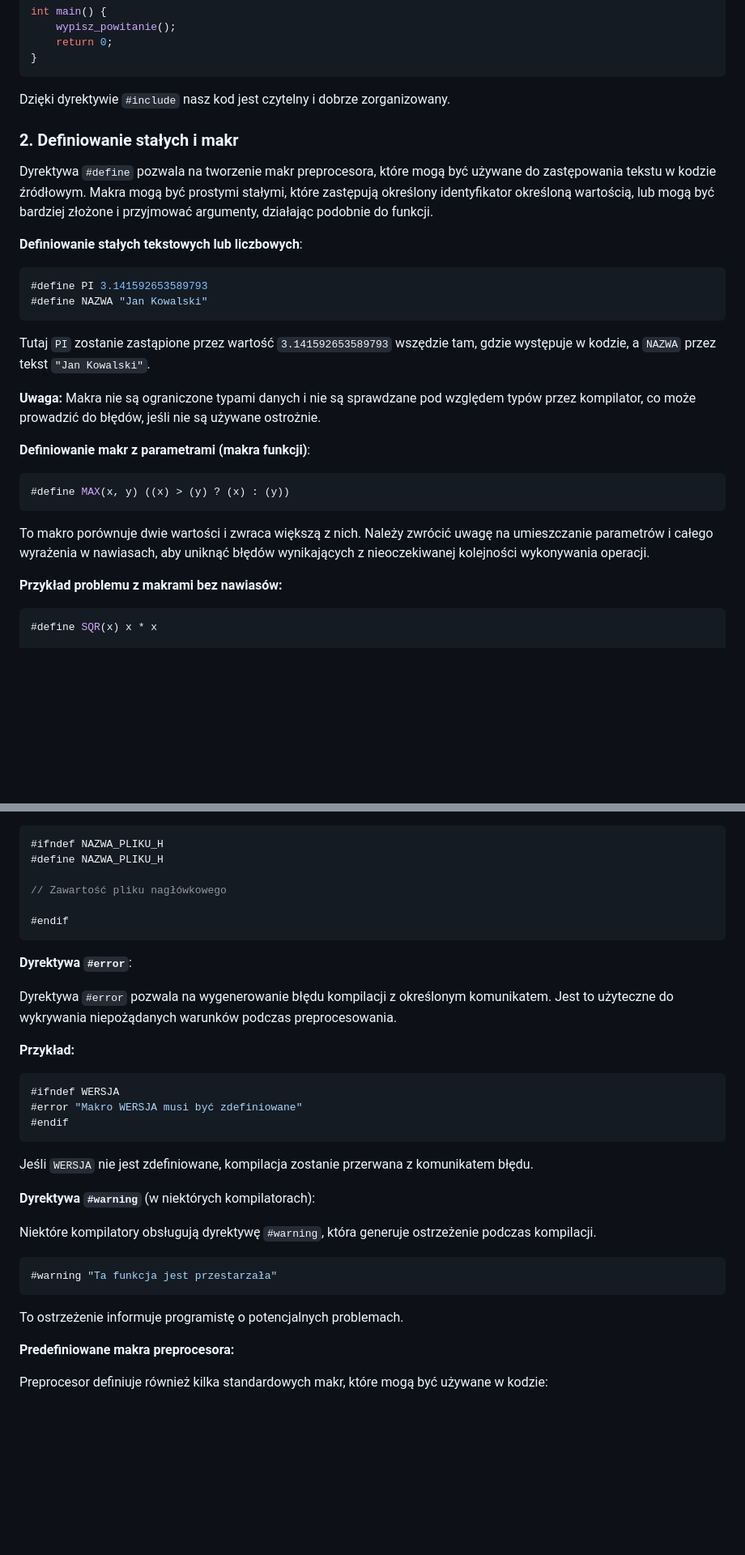
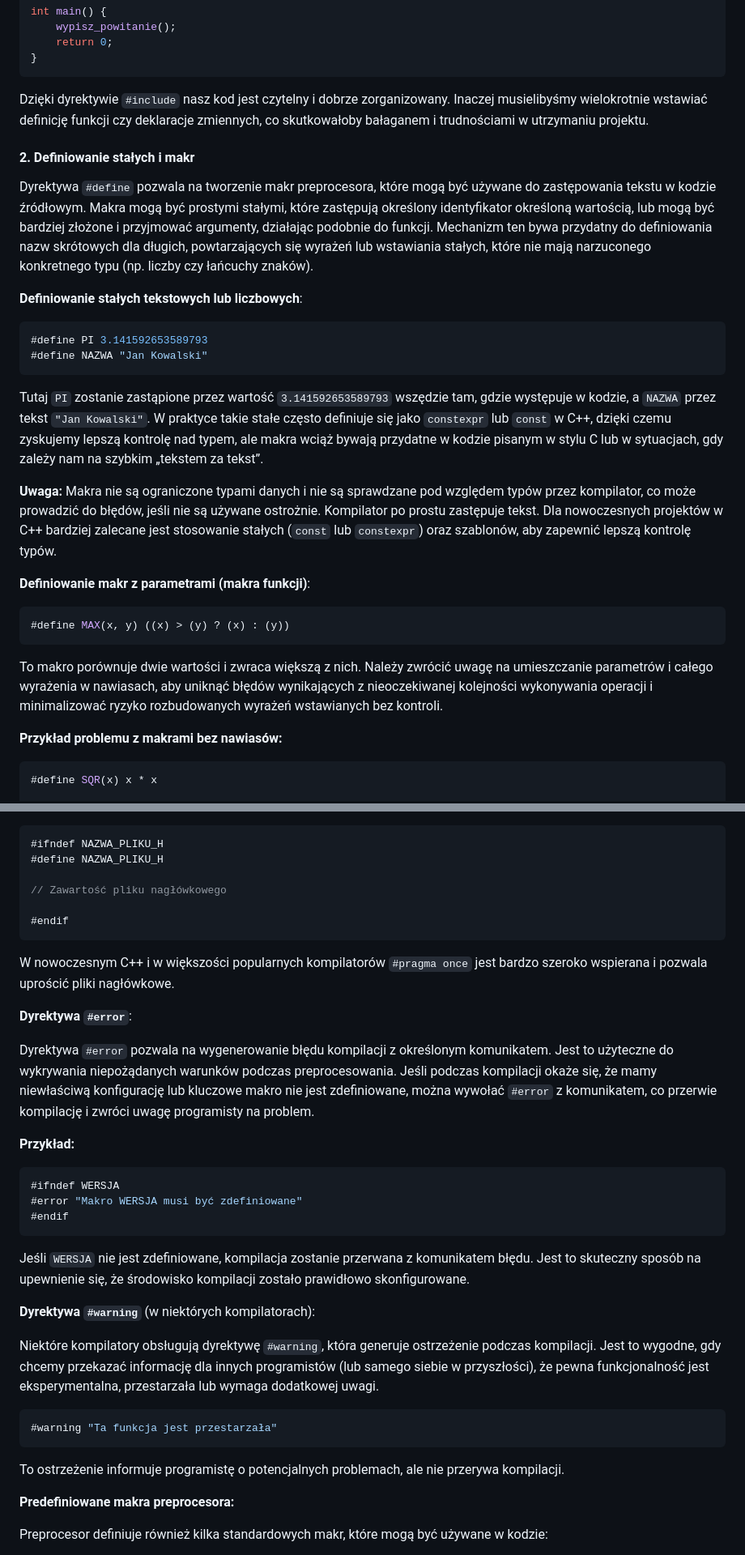
Before and after one commit to djeada/Od-C-do-Cpp, a Markdown page: notatki/02_preprocesor.md, 2 parts joined by grey strips. Shown at 81% size. Drawn GitHub-style; blank space fills up the shorter version.

````diff
--- a/notatki/02_preprocesor.md
+++ b/notatki/02_preprocesor.md
@@ -63,11 +63,11 @@ int main() {
 }
 ```
 
-Dzięki dyrektywie `#include` nasz kod jest czytelny i dobrze zorganizowany.
+Dzięki dyrektywie `#include` nasz kod jest czytelny i dobrze zorganizowany. Inaczej musielibyśmy wielokrotnie wstawiać definicję funkcji czy deklaracje zmiennych, co skutkowałoby bałaganem i trudnościami w utrzymaniu projektu.
 
-### 2. Definiowanie stałych i makr
+#### 2. Definiowanie stałych i makr
 
-Dyrektywa `#define` pozwala na tworzenie makr preprocesora, które mogą być używane do zastępowania tekstu w kodzie źródłowym. Makra mogą być prostymi stałymi, które zastępują określony identyfikator określoną wartością, lub mogą być bardziej złożone i przyjmować argumenty, działając podobnie do funkcji.
+Dyrektywa `#define` pozwala na tworzenie makr preprocesora, które mogą być używane do zastępowania tekstu w kodzie źródłowym. Makra mogą być prostymi stałymi, które zastępują określony identyfikator określoną wartością, lub mogą być bardziej złożone i przyjmować argumenty, działając podobnie do funkcji. Mechanizm ten bywa przydatny do definiowania nazw skrótowych dla długich, powtarzających się wyrażeń lub wstawiania stałych, które nie mają narzuconego konkretnego typu (np. liczby czy łańcuchy znaków).
 
 **Definiowanie stałych tekstowych lub liczbowych**:
 
@@ -76,9 +76,9 @@ Dyrektywa `#define` pozwala na tworzenie makr preprocesora, które mogą być u
 #define NAZWA "Jan Kowalski"
 ```
 
-Tutaj `PI` zostanie zastąpione przez wartość `3.141592653589793` wszędzie tam, gdzie występuje w kodzie, a `NAZWA` przez tekst `"Jan Kowalski"`.
+Tutaj `PI` zostanie zastąpione przez wartość `3.141592653589793` wszędzie tam, gdzie występuje w kodzie, a `NAZWA` przez tekst `"Jan Kowalski"`. W praktyce takie stałe często definiuje się jako `constexpr` lub `const` w C++, dzięki czemu zyskujemy lepszą kontrolę nad typem, ale makra wciąż bywają przydatne w kodzie pisanym w stylu C lub w sytuacjach, gdy zależy nam na szybkim „tekstem za tekst”.
 
-**Uwaga:** Makra nie są ograniczone typami danych i nie są sprawdzane pod względem typów przez kompilator, co może prowadzić do błędów, jeśli nie są używane ostrożnie.
+**Uwaga:** Makra nie są ograniczone typami danych i nie są sprawdzane pod względem typów przez kompilator, co może prowadzić do błędów, jeśli nie są używane ostrożnie. Kompilator po prostu zastępuje tekst. Dla nowoczesnych projektów w C++ bardziej zalecane jest stosowanie stałych (`const` lub `constexpr`) oraz szablonów, aby zapewnić lepszą kontrolę typów.
 
 **Definiowanie makr z parametrami (makra funkcji)**:
 
@@ -86,7 +86,7 @@ Tutaj `PI` zostanie zastąpione przez wartość `3.141592653589793` wszędzie ta
 #define MAX(x, y) ((x) > (y) ? (x) : (y))
 ```
 
-To makro porównuje dwie wartości i zwraca większą z nich. Należy zwrócić uwagę na umieszczanie parametrów i całego wyrażenia w nawiasach, aby uniknąć błędów wynikających z nieoczekiwanej kolejności wykonywania operacji.
+To makro porównuje dwie wartości i zwraca większą z nich. Należy zwrócić uwagę na umieszczanie parametrów i całego wyrażenia w nawiasach, aby uniknąć błędów wynikających z nieoczekiwanej kolejności wykonywania operacji i minimalizować ryzyko rozbudowanych wyrażeń wstawianych bez kontroli.
 
 **Przykład problemu z makrami bez nawiasów:**
 
@@ -220,9 +222,11 @@ Dyrektywa `#pragma once` zapewnia, że plik nagłówkowy zostanie dołączony ty
 #endif
 ```
 
+W nowoczesnym C++ i w większości popularnych kompilatorów `#pragma once` jest bardzo szeroko wspierana i pozwala uprościć pliki nagłówkowe.
+
 **Dyrektywa `#error`**:
 
-Dyrektywa `#error` pozwala na wygenerowanie błędu kompilacji z określonym komunikatem. Jest to użyteczne do wykrywania niepożądanych warunków podczas preprocesowania.
+Dyrektywa `#error` pozwala na wygenerowanie błędu kompilacji z określonym komunikatem. Jest to użyteczne do wykrywania niepożądanych warunków podczas preprocesowania. Jeśli podczas kompilacji okaże się, że mamy niewłaściwą konfigurację lub kluczowe makro nie jest zdefiniowane, można wywołać `#error` z komunikatem, co przerwie kompilację i zwróci uwagę programisty na problem.
 
 **Przykład:**
 
@@ -232,17 +236,17 @@ Dyrektywa `#error` pozwala na wygenerowanie błędu kompilacji z określonym kom
 #endif
 ```
 
-Jeśli `WERSJA` nie jest zdefiniowane, kompilacja zostanie przerwana z komunikatem błędu.
+Jeśli `WERSJA` nie jest zdefiniowane, kompilacja zostanie przerwana z komunikatem błędu. Jest to skuteczny sposób na upewnienie się, że środowisko kompilacji zostało prawidłowo skonfigurowane.
 
 **Dyrektywa `#warning`** (w niektórych kompilatorach):
 
-Niektóre kompilatory obsługują dyrektywę `#warning`, która generuje ostrzeżenie podczas kompilacji.
+Niektóre kompilatory obsługują dyrektywę `#warning`, która generuje ostrzeżenie podczas kompilacji. Jest to wygodne, gdy chcemy przekazać informację dla innych programistów (lub samego siebie w przyszłości), że pewna funkcjonalność jest eksperymentalna, przestarzała lub wymaga dodatkowej uwagi.
 
 ```c++
 #warning "Ta funkcja jest przestarzała"
 ```
 
-To ostrzeżenie informuje programistę o potencjalnych problemach.
+To ostrzeżenie informuje programistę o potencjalnych problemach, ale nie przerywa kompilacji.
 
 **Predefiniowane makra preprocesora:**
 
````
Also changed, not shown: other parts of notatki/02_preprocesor.md (+19 -17 lines).
